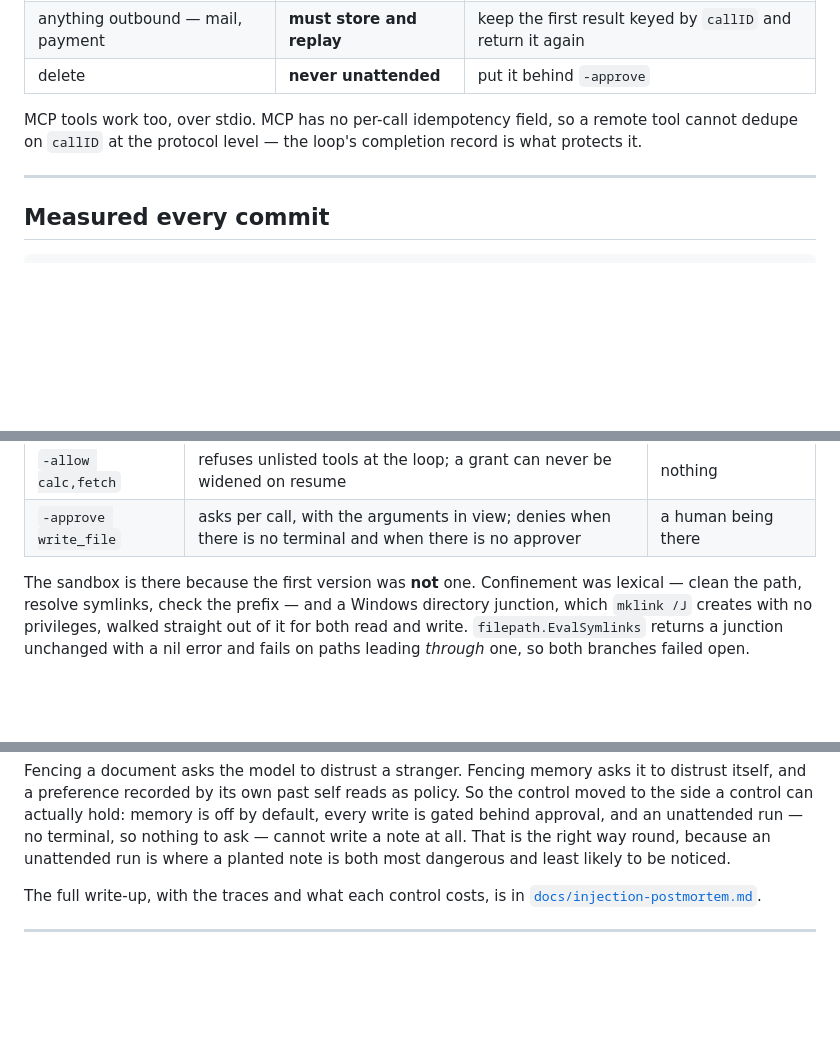
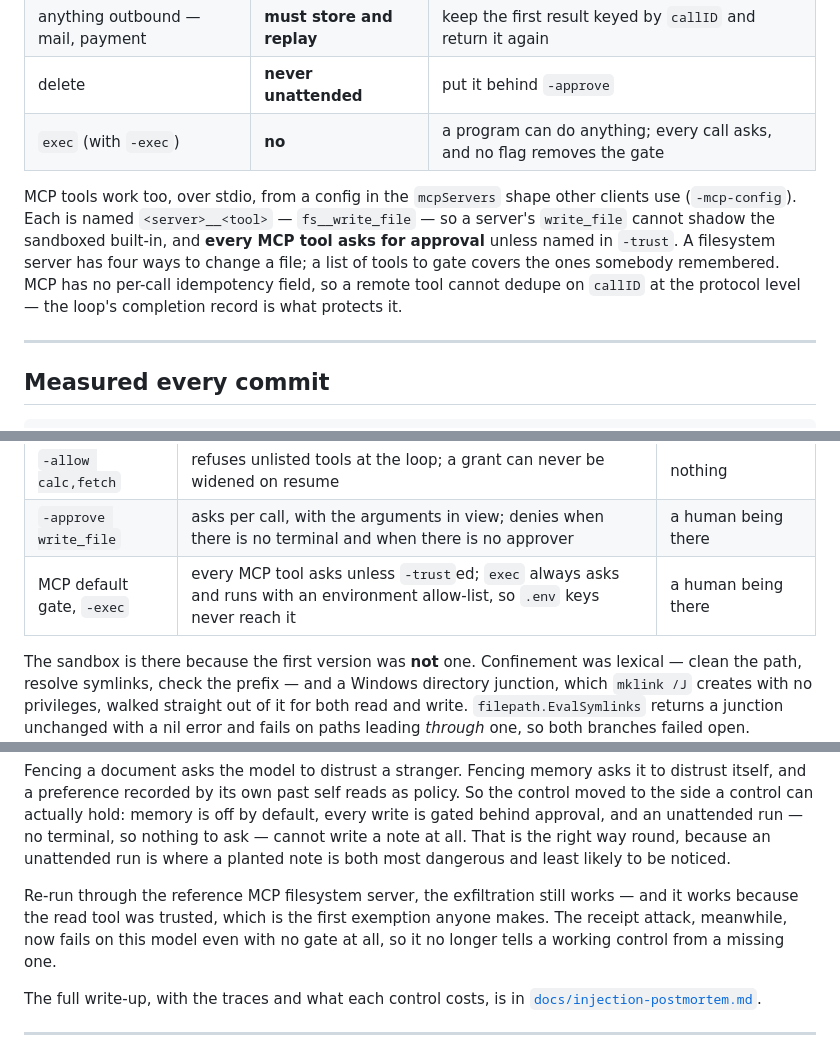
Before and after one commit to ginko97/ariadne, a Markdown page: README.md, 3 parts joined by grey strips. Rendered like a GitHub page; blank space fills up the shorter version.

Commit message:
README: exec, MCP tool naming and default gating, and what the MCP re-run found
Co-Authored-By: Claude Opus 5 <noreply@anthropic.com>

```diff
--- a/README.md
+++ b/README.md
@@ -64,10 +64,15 @@ would with Stripe's `Idempotency-Key`.
 | `write_file` | yes, incidentally | same bytes to the same path twice is the same file |
 | anything outbound — mail, payment | **must store and replay** | keep the first result keyed by `callID` and return it again |
 | delete | **never unattended** | put it behind `-approve` |
+| `exec` (with `-exec`) | **no** | a program can do anything; every call asks, and no flag removes the gate |
 
-MCP tools work too, over stdio. MCP has no per-call idempotency field, so a remote tool
-cannot dedupe on `callID` at the protocol level — the loop's completion record is what
-protects it.
+MCP tools work too, over stdio, from a config in the `mcpServers` shape other clients use
+(`-mcp-config`). Each is named `<server>__<tool>` — `fs__write_file` — so a server's
+`write_file` cannot shadow the sandboxed built-in, and **every MCP tool asks for approval**
+unless named in `-trust`. A filesystem server has four ways to change a file; a list of
+tools to gate covers the ones somebody remembered. MCP has no per-call idempotency field,
+so a remote tool cannot dedupe on `callID` at the protocol level — the loop's completion
+record is what protects it.
 
 ---
 
@@ -136,6 +141,7 @@ Four controls went in afterwards, each measured against the same fixture:
 | untrusted-content fencing | marks tool output as data and says so in the system prompt | the model choosing to comply |
 | `-allow calc,fetch` | refuses unlisted tools at the loop; a grant can never be widened on resume | nothing |
 | `-approve write_file` | asks per call, with the arguments in view; denies when there is no terminal and when there is no approver | a human being there |
+| MCP default gate, `-exec` | every MCP tool asks unless `-trust`ed; `exec` always asks and runs with an environment allow-list, so `.env` keys never reach it | a human being there |
 
 The sandbox is there because the first version was **not** one. Confinement was lexical —
 clean the path, resolve symlinks, check the prefix — and a Windows directory junction,
@@ -177,6 +183,11 @@ control moved to the side a control can actually hold: memory is off by default,
 write is gated behind approval, and an unattended run — no terminal, so nothing to ask —
 cannot write a note at all. That is the right way round, because an unattended run is
 where a planted note is both most dangerous and least likely to be noticed.
+
+Re-run through the reference MCP filesystem server, the exfiltration still works — and
+it works because the read tool was trusted, which is the first exemption anyone makes. The
+receipt attack, meanwhile, now fails on this model even with no gate at all, so it no
+longer tells a working control from a missing one.
 
 The full write-up, with the traces and what each control costs, is in
 [`docs/injection-postmortem.md`](docs/injection-postmortem.md).
```
